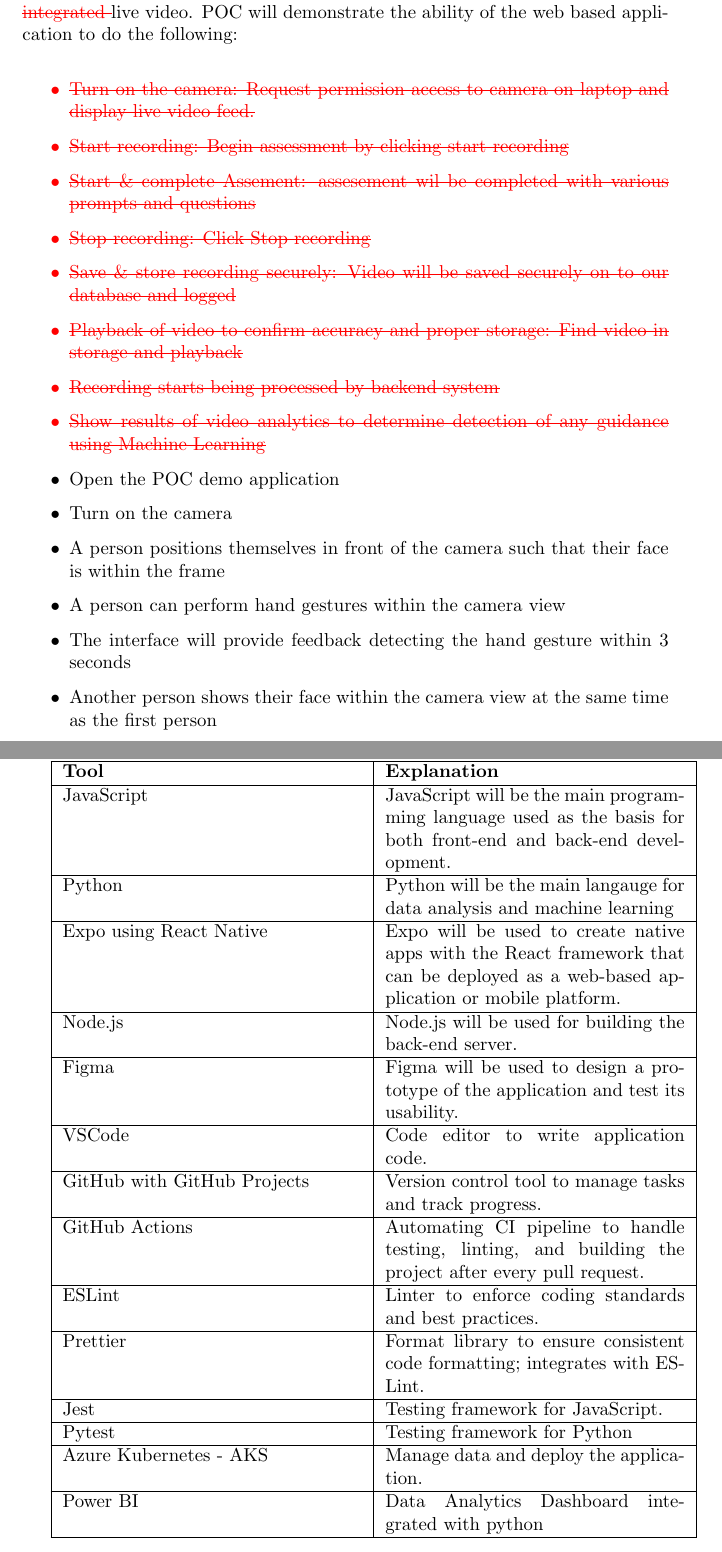
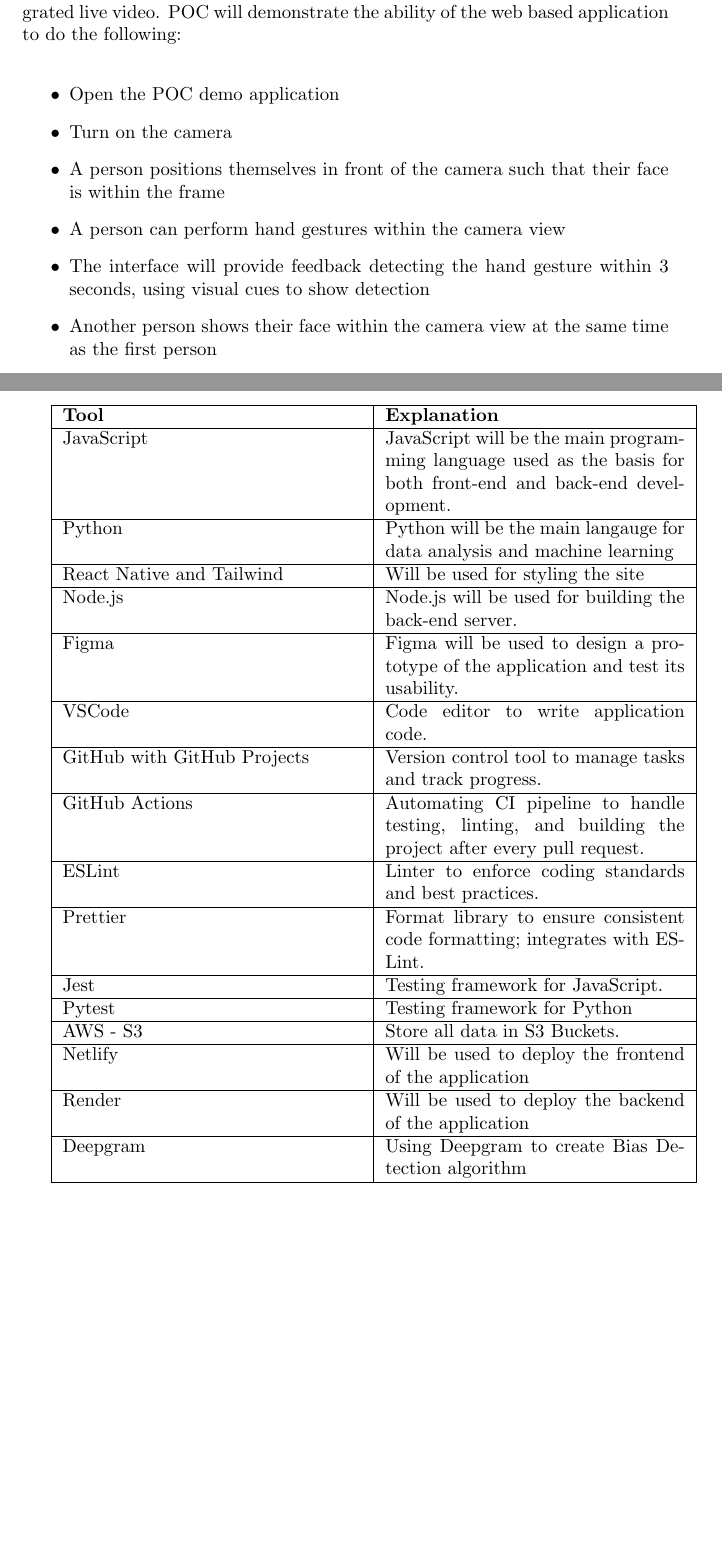
Before and after one commit to parishanizam/TeleHealth, a LaTeX document (docs/DevelopmentPlan/DevelopmentPlan.tex): two parts of pages 11 and 12 of 19, joined at a grey line, cut so that both start at the same text, the shorter picture padded with empty space. Compiled offline with pdfLaTeX.

Commit message:
Implemented TA feedback: POC plan with model #185 #179

```diff
--- a/docs/DevelopmentPlan/DevelopmentPlan.tex
+++ b/docs/DevelopmentPlan/DevelopmentPlan.tex
@@ -347,21 +349,13 @@
 
 \textbf{Proof of Concept Demonstration}\\
 
-A walkthrough of a simple mock assessment process on the application involving two users. The assesement will be completed on a laptop using \color{red}\sout{integrated }\color{black} live video. POC will demonstrate the ability of the web based application to do the following: \\
-\begin{itemize}\color{red}
-  \item \sout{Turn on the camera: Request permission access to camera on laptop and display live video feed.}
-  \item \sout{Start recording: Begin assessment by clicking start recording}
-  \item \sout{Start \& complete Assement: assesement wil be completed with various prompts and questions}
-  \item \sout{Stop recording: Click Stop recording}
-  \item \sout{Save \& store recording securely: Video will be saved securely on to our database and logged}
-  \item \sout{Playback of video to confirm accuracy and proper storage: Find video in storage and playback}
-  \item \sout{Recording starts being processed by backend system}
-  \item \sout{Show results of video analytics to determine detection of any guidance using Machine Learning}\color{black}
+A walkthrough of a simple mock assessment process on the application involving two users. The assesement will be completed on a laptop using integrated live video. POC will demonstrate the ability of the web based application to do the following: \\
+\begin{itemize}
   \item Open the POC demo application
   \item Turn on the camera
   \item A person positions themselves in front of the camera such that their face is within the frame
   \item A person can perform hand gestures within the camera view
-  \item The interface will provide feedback detecting the hand gesture within 3 seconds
+  \item The interface will provide feedback detecting the hand gesture within 3 seconds, using visual cues to show detection
   \item Another person shows their face within the camera view at the same time as the first person
   \item The interface will provide feedback detecting multiple faces within 3 seconds.
 \end{itemize}
@@ -379,7 +373,7 @@
   \hline
   Python & Python will be the main langauge for data analysis and machine learning \\
   \hline
-  Expo using React Native & Expo will be used to create native apps with the React framework that can be deployed as a web-based application or mobile platform. \\
+  React Native and Tailwind & Will be used for styling the site \\
   \hline
   Node.js & Node.js will be used for building the back-end server. \\
   \hline
@@ -399,9 +393,13 @@
   \hline
   Pytest & Testing framework for Python \\
   \hline
-  Azure Kubernetes - AKS & Manage data and deploy the application. \\
+  AWS - S3  & Store all data in S3 Buckets. \\
   \hline
-  Power BI &  Data Analytics Dashboard integrated with python \\
+  Netlify &  Will be used to deploy the frontend of the application \\
+  \hline
+  Render &  Will be used to deploy the backend of the application \\
+  \hline
+  Deepgram & Using Deepgram to create Bias Detection algorithm \\
   \hline
 \end{tabularx}
 
```
Also changed, not shown: docs/DevelopmentPlan/DevelopmentPlan.pdf, docs/DevelopmentPlan/DevelopmentPlan.tex (28 more changed lines).
